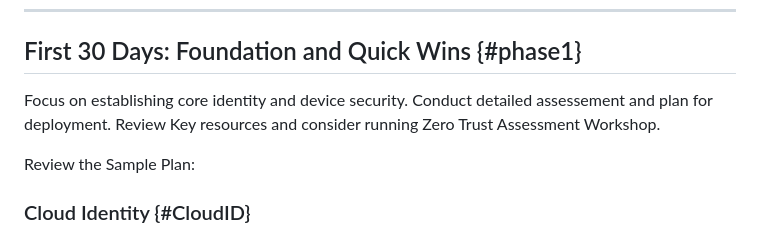
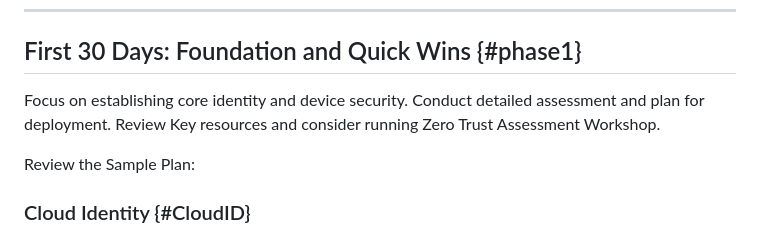
Before and after one commit to microsoft/securitydeploymentplan, a Markdown page: recommendations.md, the part around the change. Drawn GitHub-style.

Commit message:
Update recommendations.md
Fixed typo

```diff
--- a/recommendations.md
+++ b/recommendations.md
@@ -8,7 +8,7 @@
 ---
 
 ## First 30 Days: Foundation and Quick Wins {#phase1}
-Focus on establishing core identity and device security. Conduct detailed assessement and plan for deployment. Review Key resources and consider running Zero Trust Assessment Workshop.
+Focus on establishing core identity and device security. Conduct detailed assessment and plan for deployment. Review Key resources and consider running Zero Trust Assessment Workshop.
 
 Review the Sample Plan:
 
```
